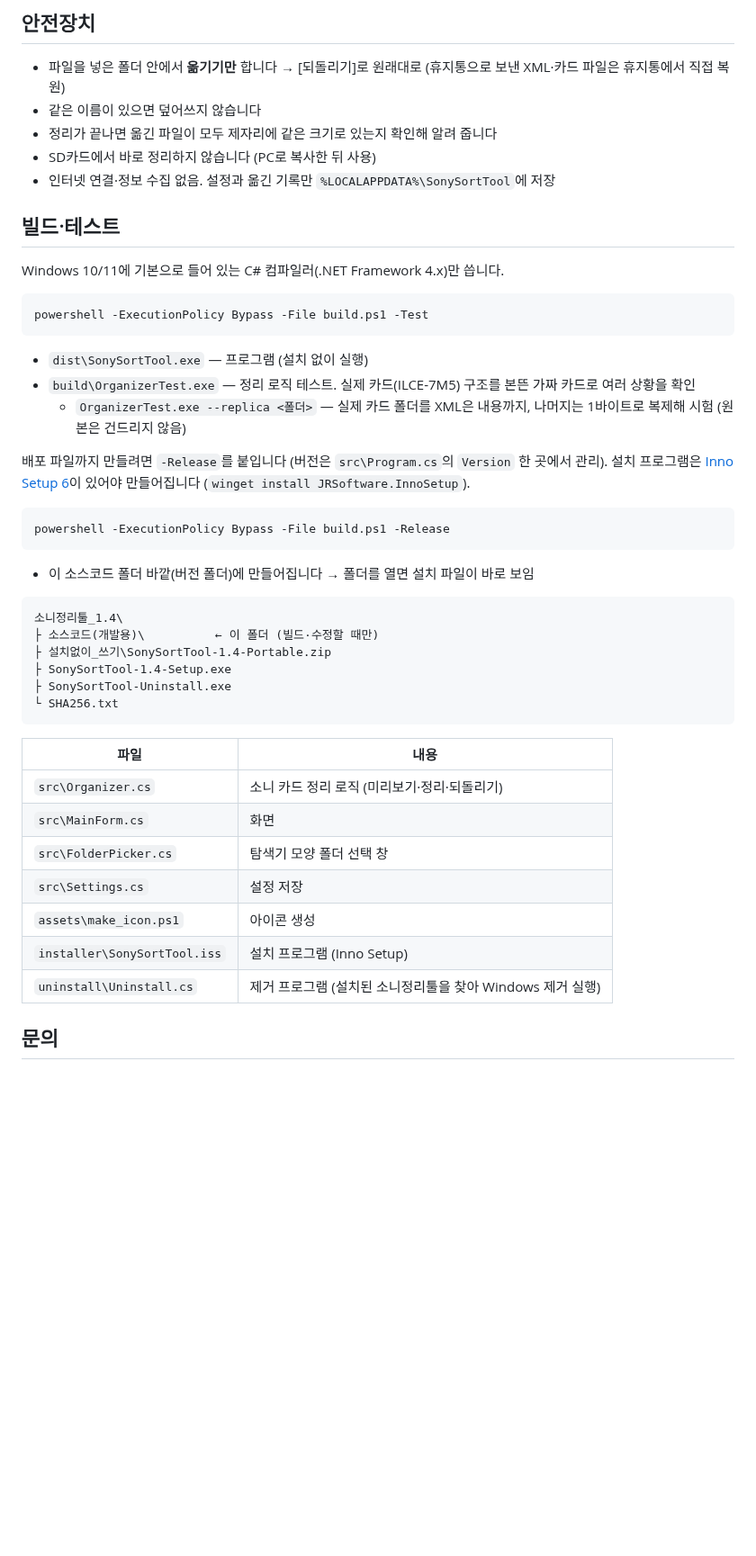
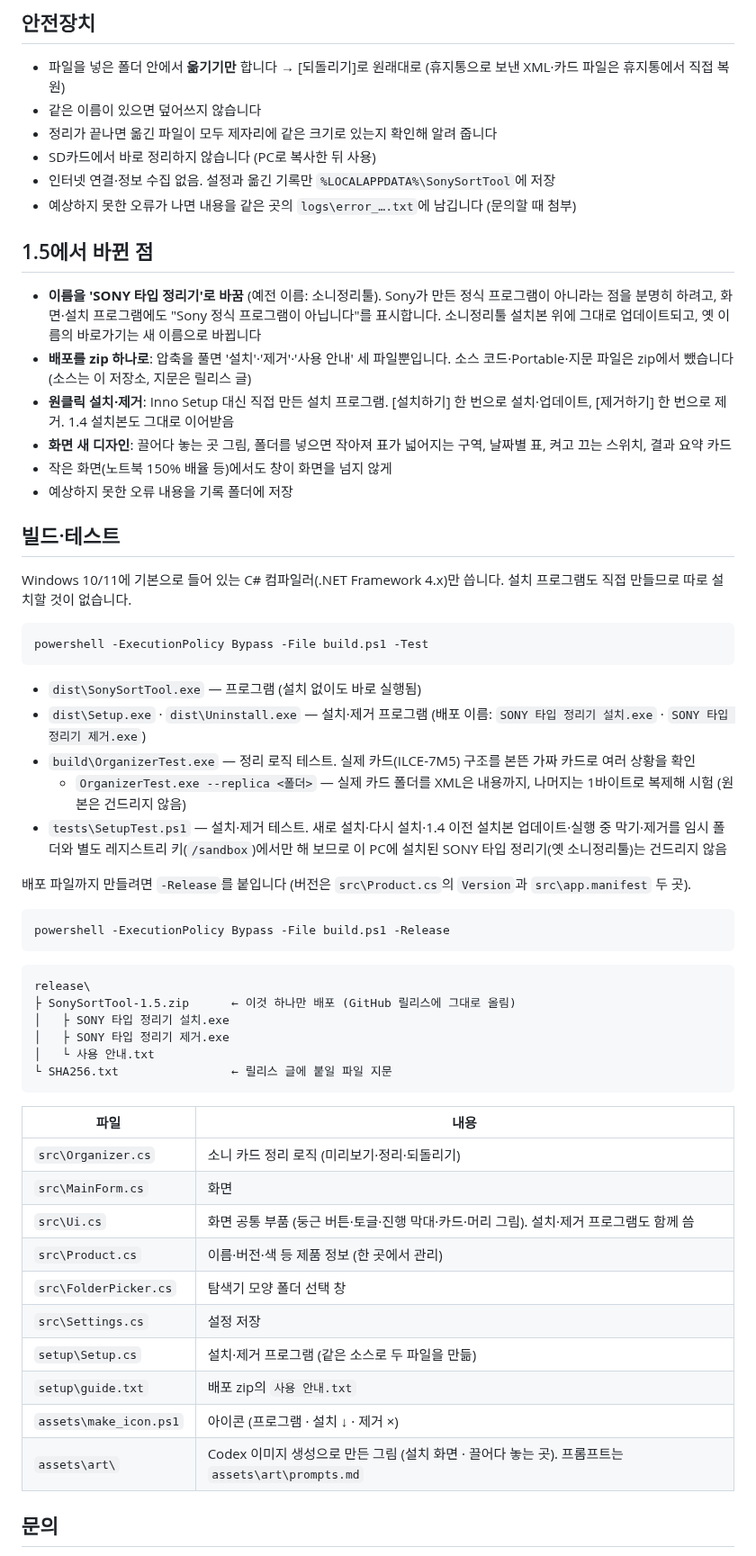
Before and after one commit to musiqsb-svg/sony-sort-tool, a Markdown page: README.md, the part around one of its changes. Shown at 90% size. Rendered like a GitHub page; blank space fills up the shorter version.

````diff
--- a/README.md
+++ b/README.md
@@ -83,46 +92,60 @@
 - 정리가 끝나면 옮긴 파일이 모두 제자리에 같은 크기로 있는지 확인해 알려 줍니다
 - SD카드에서 바로 정리하지 않습니다 (PC로 복사한 뒤 사용)
 - 인터넷 연결·정보 수집 없음. 설정과 옮긴 기록만 `%LOCALAPPDATA%\SonySortTool`에 저장
+- 예상하지 못한 오류가 나면 내용을 같은 곳의 `logs\error_….txt`에 남깁니다 (문의할 때 첨부)
+
+## 1.5에서 바뀐 점
+
+- **이름을 'SONY 타입 정리기'로 바꿈** (예전 이름: 소니정리툴). Sony가 만든 정식 프로그램이 아니라는 점을 분명히 하려고,
+  화면·설치 프로그램에도 "Sony 정식 프로그램이 아닙니다"를 표시합니다. 소니정리툴 설치본 위에 그대로 업데이트되고, 옛 이름의 바로가기는 새 이름으로 바뀝니다
+- **배포를 zip 하나로**: 압축을 풀면 '설치'·'제거'·'사용 안내' 세 파일뿐입니다. 소스 코드·Portable·지문 파일은 zip에서 뺐습니다 (소스는 이 저장소, 지문은 릴리스 글)
+- **원클릭 설치·제거**: Inno Setup 대신 직접 만든 설치 프로그램. [설치하기] 한 번으로 설치·업데이트, [제거하기] 한 번으로 제거. 1.4 설치본도 그대로 이어받음
+- **화면 새 디자인**: 끌어다 놓는 곳 그림, 폴더를 넣으면 작아져 표가 넓어지는 구역, 날짜별 표, 켜고 끄는 스위치, 결과 요약 카드
+- 작은 화면(노트북 150% 배율 등)에서도 창이 화면을 넘지 않게
+- 예상하지 못한 오류 내용을 기록 폴더에 저장
 
 ## 빌드·테스트
 
-Windows 10/11에 기본으로 들어 있는 C# 컴파일러(.NET Framework 4.x)만 씁니다.
+Windows 10/11에 기본으로 들어 있는 C# 컴파일러(.NET Framework 4.x)만 씁니다. 설치 프로그램도 직접 만들므로 따로 설치할 것이 없습니다.
 
 ```
 powershell -ExecutionPolicy Bypass -File build.ps1 -Test
 ```
 
-- `dist\SonySortTool.exe` — 프로그램 (설치 없이 실행)
+- `dist\SonySortTool.exe` — 프로그램 (설치 없이도 바로 실행됨)
+- `dist\Setup.exe` · `dist\Uninstall.exe` — 설치·제거 프로그램 (배포 이름: `SONY 타입 정리기 설치.exe` · `SONY 타입 정리기 제거.exe`)
 - `build\OrganizerTest.exe` — 정리 로직 테스트. 실제 카드(ILCE-7M5) 구조를 본뜬 가짜 카드로 여러 상황을 확인
   - `OrganizerTest.exe --replica <폴더>` — 실제 카드 폴더를 XML은 내용까지, 나머지는 1바이트로 복제해 시험 (원본은 건드리지 않음)
+- `tests\SetupTest.ps1` — 설치·제거 테스트. 새로 설치·다시 설치·1.4 이전 설치본 업데이트·실행 중 막기·제거를
+  임시 폴더와 별도 레지스트리 키(`/sandbox`)에서만 해 보므로 이 PC에 설치된 SONY 타입 정리기(옛 소니정리툴)는 건드리지 않음
 
-배포 파일까지 만들려면 `-Release`를 붙입니다 (버전은 `src\Program.cs`의 `Version` 한 곳에서 관리).
-설치 프로그램은 [Inno Setup 6](https://jrsoftware.org/isinfo.php)이 있어야 만들어집니다 (`winget install JRSoftware.InnoSetup`).
+배포 파일까지 만들려면 `-Release`를 붙입니다 (버전은 `src\Product.cs`의 `Version`과 `src\app.manifest` 두 곳).
 
 ```
 powershell -ExecutionPolicy Bypass -File build.ps1 -Release
 ```
 
-- 이 소스코드 폴더 바깥(버전 폴더)에 만들어집니다 → 폴더를 열면 설치 파일이 바로 보임
-
 ```
-소니정리툴_1.4\
-├ 소스코드(개발용)\          ← 이 폴더 (빌드·수정할 때만)
-├ 설치없이_쓰기\SonySortTool-1.4-Portable.zip
-├ SonySortTool-1.4-Setup.exe
-├ SonySortTool-Uninstall.exe
-└ SHA256.txt
+release\
+├ SonySortTool-1.5.zip      ← 이것 하나만 배포 (GitHub 릴리스에 그대로 올림)
+│   ├ SONY 타입 정리기 설치.exe
+│   ├ SONY 타입 정리기 제거.exe
+│   └ 사용 안내.txt
+└ SHA256.txt                ← 릴리스 글에 붙일 파일 지문
 ```
 
 | 파일 | 내용 |
 |---|---|
 | `src\Organizer.cs` | 소니 카드 정리 로직 (미리보기·정리·되돌리기) |
 | `src\MainForm.cs` | 화면 |
+| `src\Ui.cs` | 화면 공통 부품 (둥근 버튼·토글·진행 막대·카드·머리 그림). 설치·제거 프로그램도 함께 씀 |
+| `src\Product.cs` | 이름·버전·색 등 제품 정보 (한 곳에서 관리) |
 | `src\FolderPicker.cs` | 탐색기 모양 폴더 선택 창 |
 | `src\Settings.cs` | 설정 저장 |
-| `assets\make_icon.ps1` | 아이콘 생성 |
-| `installer\SonySortTool.iss` | 설치 프로그램 (Inno Setup) |
-| `uninstall\Uninstall.cs` | 제거 프로그램 (설치된 소니정리툴을 찾아 Windows 제거 실행) |
+| `setup\Setup.cs` | 설치·제거 프로그램 (같은 소스로 두 파일을 만듦) |
+| `setup\guide.txt` | 배포 zip의 `사용 안내.txt` |
+| `assets\make_icon.ps1` | 아이콘 (프로그램 · 설치 ↓ · 제거 ×) |
+| `assets\art\` | Codex 이미지 생성으로 만든 그림 (설치 화면 · 끌어다 놓는 곳). 프롬프트는 `assets\art\prompts.md` |
 
 ## 문의
 
````
Also changed, not shown: other parts of README.md (+26 -17 lines), assets/art/prompts.md (added, +33 -0 lines), assets/art/drop.png (added), 17 other files.
